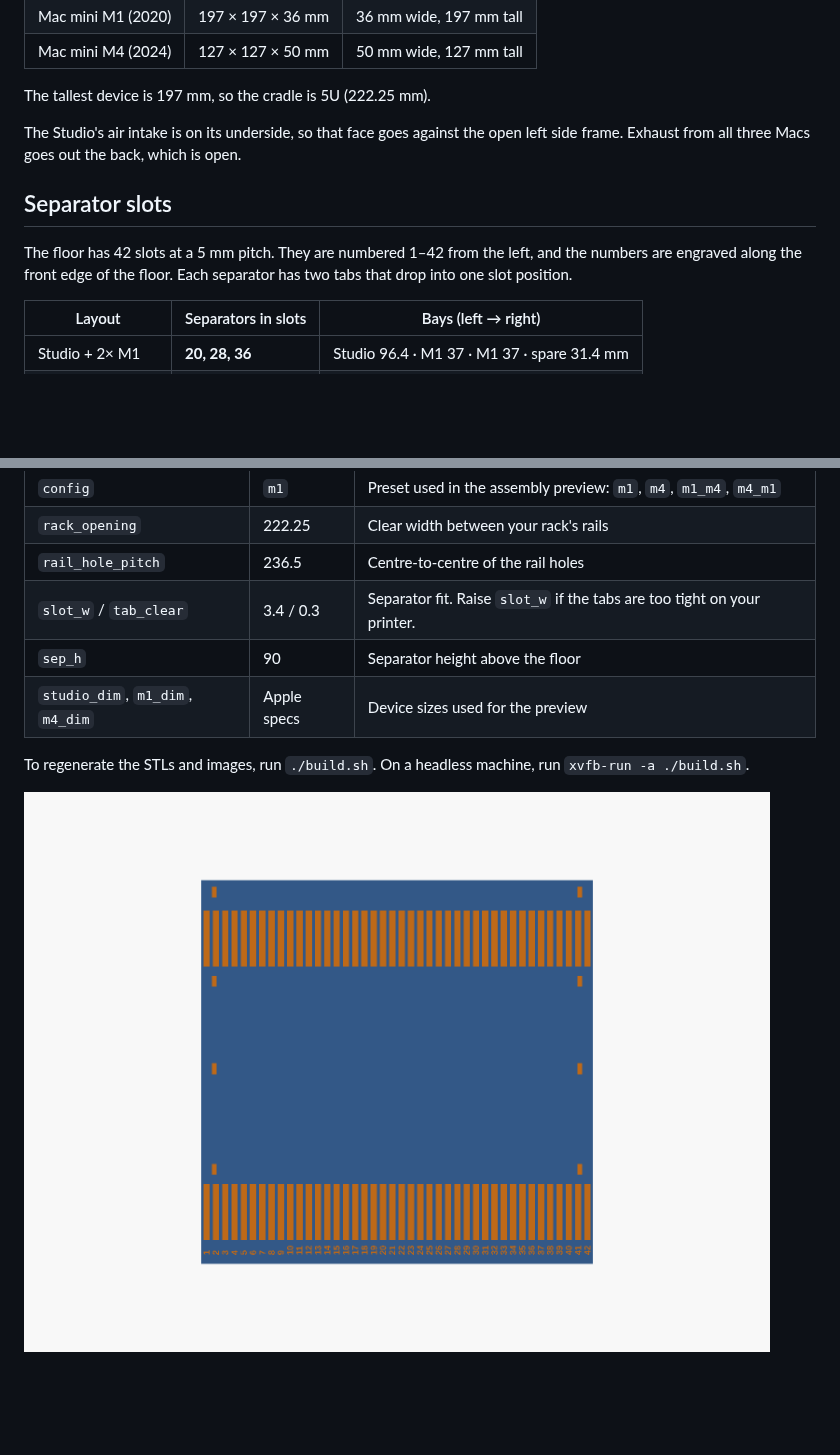
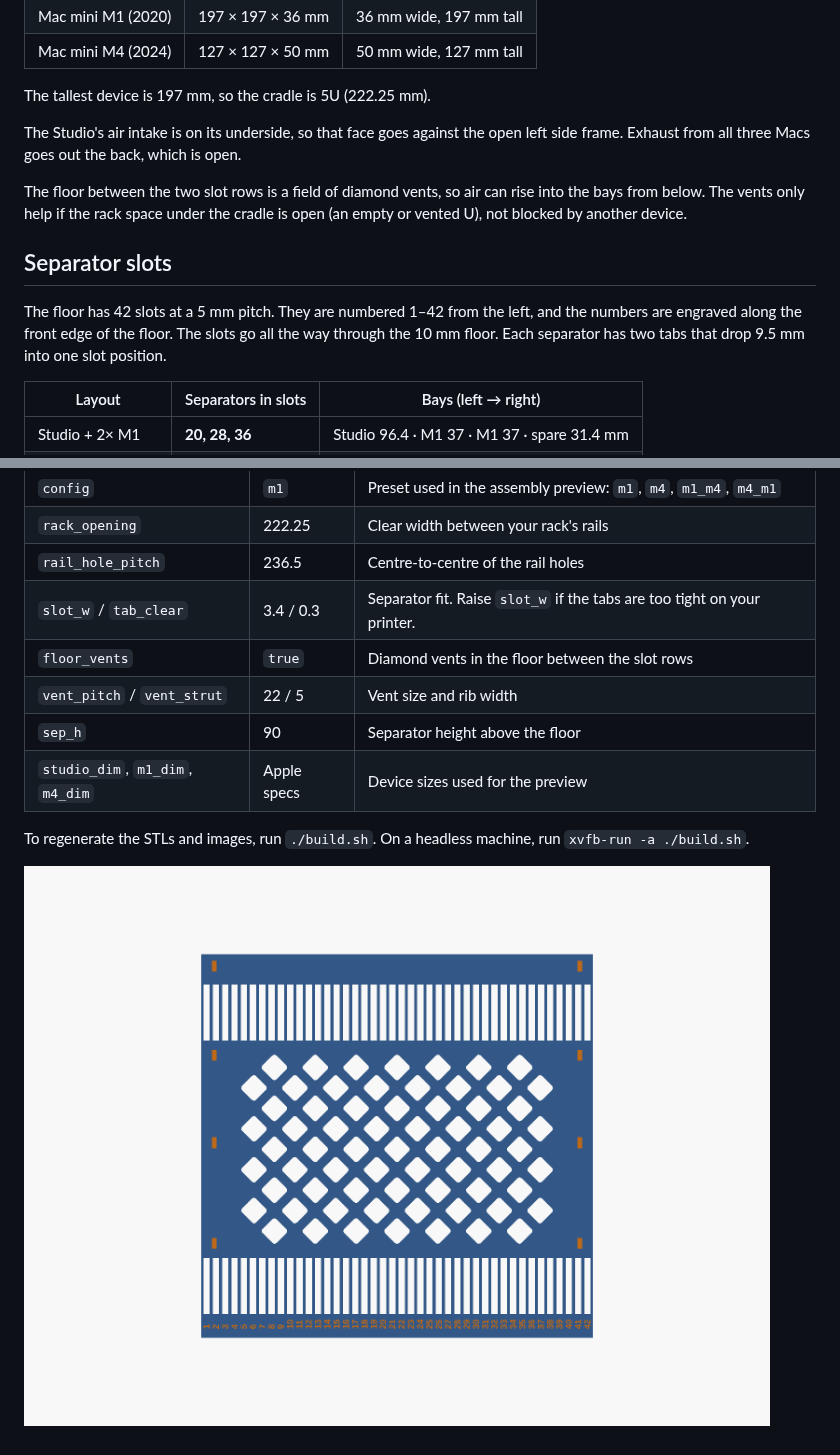
Before and after one commit to CadenGithubB/10-inch-Mac-Studio-2x-m1-Mac-mini-rack-mount-shelf, a Markdown page: README.md, 2 parts joined by grey strips. Rendered like a GitHub page; pictures changed too: images/floor_slots.png; blank space fills up the shorter version.

Commit message:
Cut separator slots through the floor and add floor vents
The separator slots now go all the way through the 10 mm floor, and
the separator tabs are 9.5 mm deep (up from 4.7 mm), so each separator
sits about twice as deep and stands up more firmly.

The floor between the two slot rows gets a field of 45 degree diamond
vents so air can rise into the bays from below. Solid margins stay
along the side plates and next to each slot row. Because every vent
edge is 45 degrees, the one-piece frame still prints face-down with no
supports, and the widest bridge is still the 3.4 mm slot top. The
bolted floor still clears its bolt holes and nut slots.

Co-Authored-By: Claude Opus 5.5 <noreply@anthropic.com>
Claude-Session: https://claude.ai/code/session_0164yidGLDerjWgRfBmfACgW

```diff
--- a/README.md
+++ b/README.md
@@ -31,9 +31,11 @@ The tallest device is 197 mm, so the cradle is 5U (222.25 mm).
 
 The Studio's air intake is on its underside, so that face goes against the open left side frame. Exhaust from all three Macs goes out the back, which is open.
 
+The floor between the two slot rows is a field of diamond vents, so air can rise into the bays from below. The vents only help if the rack space under the cradle is open (an empty or vented U), not blocked by another device.
+
 ## Separator slots
 
-The floor has 42 slots at a 5 mm pitch. They are numbered 1–42 from the left, and the numbers are engraved along the front edge of the floor. Each separator has two tabs that drop into one slot position.
+The floor has 42 slots at a 5 mm pitch. They are numbered 1–42 from the left, and the numbers are engraved along the front edge of the floor. The slots go all the way through the 10 mm floor. Each separator has two tabs that drop 9.5 mm into one slot position.
 
 | Layout | Separators in slots | Bays (left → right) |
 |---|---|---|
@@ -132,6 +135,8 @@ Everything is in [`mac_rack_shelf.scad`](mac_rack_shelf.scad) (OpenSCAD 2021.01
 | `rack_opening` | 222.25 | Clear width between your rack's rails |
 | `rail_hole_pitch` | 236.5 | Centre-to-centre of the rail holes |
 | `slot_w` / `tab_clear` | 3.4 / 0.3 | Separator fit. Raise `slot_w` if the tabs are too tight on your printer. |
+| `floor_vents` | `true` | Diamond vents in the floor between the slot rows |
+| `vent_pitch` / `vent_strut` | 22 / 5 | Vent size and rib width |
 | `sep_h` | 90 | Separator height above the floor |
 | `studio_dim`, `m1_dim`, `m4_dim` | Apple specs | Device sizes used for the preview |
 
```
Also changed, not shown: other parts of README.md (+2 -1 lines), images/assembly_m1.png, images/assembly_m4.png, images/exploded.png, images/onepiece_print.png, images/rear_m4.png, 7 other files.
